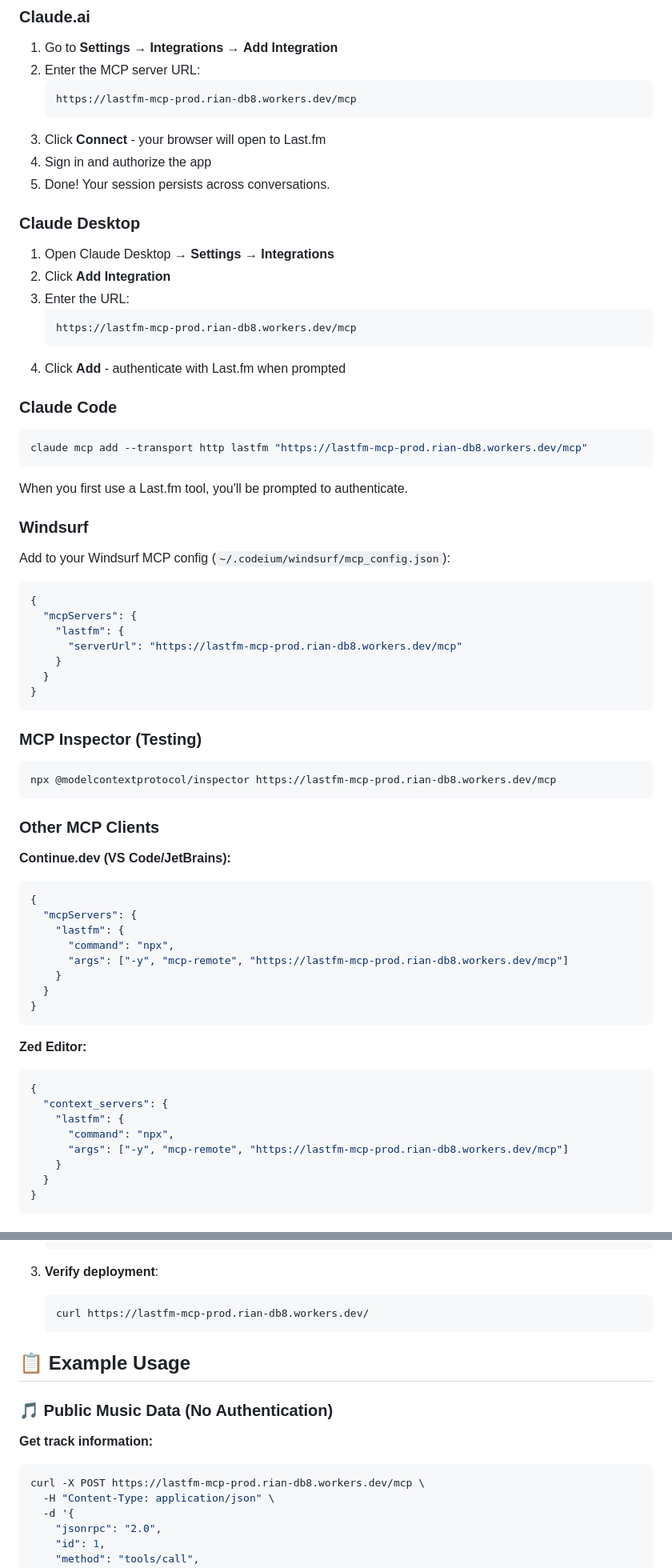
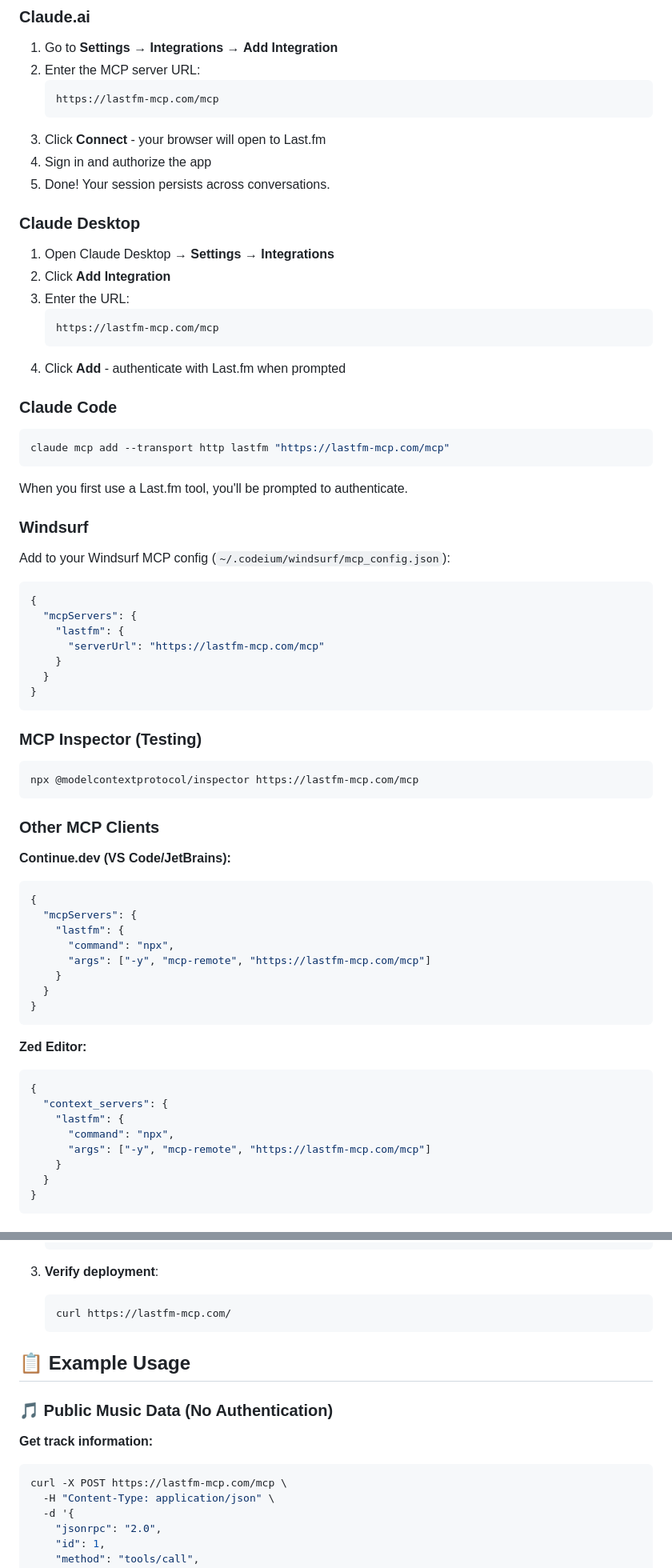
Before and after one commit to rianvdm/lastfm-mcp, a Markdown page: README.md, 2 parts joined by grey strips. Shown: that part at 80% size. GitHub-like rendering.

Commit message:
docs: update URLs to custom domain lastfm-mcp.com

````diff
--- a/README.md
+++ b/README.md
@@ -27,7 +27,7 @@ A **Model Context Protocol (MCP) server** that provides seamless access to Last.
 1. Go to **Settings** → **Integrations** → **Add Integration**
 2. Enter the MCP server URL:
    ```
-   https://lastfm-mcp-prod.rian-db8.workers.dev/mcp
+   https://lastfm-mcp.com/mcp
    ```
 3. Click **Connect** - your browser will open to Last.fm
 4. Sign in and authorize the app
@@ -39,14 +39,14 @@ A **Model Context Protocol (MCP) server** that provides seamless access to Last.
 2. Click **Add Integration**
 3. Enter the URL:
    ```
-   https://lastfm-mcp-prod.rian-db8.workers.dev/mcp
+   https://lastfm-mcp.com/mcp
    ```
 4. Click **Add** - authenticate with Last.fm when prompted
 
 ### Claude Code
 
 ```bash
-claude mcp add --transport http lastfm "https://lastfm-mcp-prod.rian-db8.workers.dev/mcp"
+claude mcp add --transport http lastfm "https://lastfm-mcp.com/mcp"
 ```
 
 When you first use a Last.fm tool, you'll be prompted to authenticate.
@@ -59,7 +59,7 @@ Add to your Windsurf MCP config (`~/.codeium/windsurf/mcp_config.json`):
 {
   "mcpServers": {
     "lastfm": {
-      "serverUrl": "https://lastfm-mcp-prod.rian-db8.workers.dev/mcp"
+      "serverUrl": "https://lastfm-mcp.com/mcp"
     }
   }
 }
@@ -68,7 +68,7 @@ Add to your Windsurf MCP config (`~/.codeium/windsurf/mcp_config.json`):
 ### MCP Inspector (Testing)
 
 ```bash
-npx @modelcontextprotocol/inspector https://lastfm-mcp-prod.rian-db8.workers.dev/mcp
+npx @modelcontextprotocol/inspector https://lastfm-mcp.com/mcp
 ```
 
 ### Other MCP Clients
@@ -80,7 +80,7 @@ npx @modelcontextprotocol/inspector https://lastfm-mcp-prod.rian-db8.workers.dev
   "mcpServers": {
     "lastfm": {
       "command": "npx",
-      "args": ["-y", "mcp-remote", "https://lastfm-mcp-prod.rian-db8.workers.dev/mcp"]
+      "args": ["-y", "mcp-remote", "https://lastfm-mcp.com/mcp"]
     }
   }
 }
@@ -93,7 +93,7 @@ npx @modelcontextprotocol/inspector https://lastfm-mcp-prod.rian-db8.workers.dev
   "context_servers": {
     "lastfm": {
       "command": "npx",
-      "args": ["-y", "mcp-remote", "https://lastfm-mcp-prod.rian-db8.workers.dev/mcp"]
+      "args": ["-y", "mcp-remote", "https://lastfm-mcp.com/mcp"]
     }
   }
 }
@@ -242,7 +242,7 @@ These prompts generate contextual messages that guide AI assistants to provide m
 
 3. **Verify deployment**:
    ```bash
-   curl https://lastfm-mcp-prod.rian-db8.workers.dev/
+   curl https://lastfm-mcp.com/
    ```
 
 ## 📋 Example Usage
@@ -252,7 +252,7 @@ These prompts generate contextual messages that guide AI assistants to provide m
 **Get track information:**
 
 ```bash
-curl -X POST https://lastfm-mcp-prod.rian-db8.workers.dev/mcp \
+curl -X POST https://lastfm-mcp.com/mcp \
   -H "Content-Type: application/json" \
   -d '{
     "jsonrpc": "2.0",
````
Also changed, not shown: other parts of README.md (+2 -2 lines).
